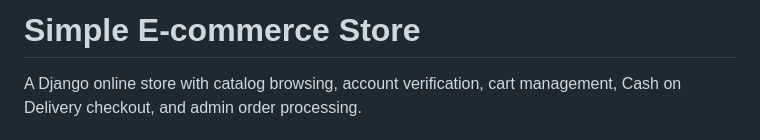
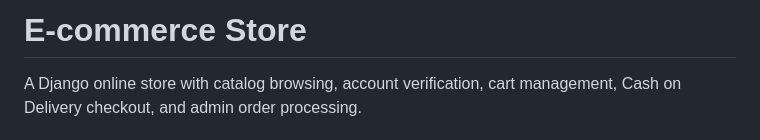
Before and after one commit to SureshDepal1/CodeAlpha_Ecommerce-store, a Markdown page: README.md, the part around the change. Drawn GitHub-style.

Commit message:
Update project title from 'Simple E-commerce Store' to 'E-commerce Store'

```diff
--- a/README.md
+++ b/README.md
@@ -1,4 +1,4 @@
-# Simple E-commerce Store
+# E-commerce Store
 
 A Django online store with catalog browsing, account verification, cart management, Cash on Delivery checkout, and admin order processing.
 
```
